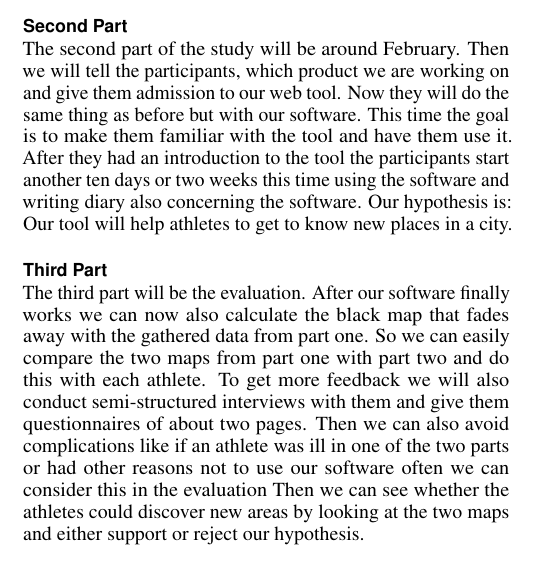
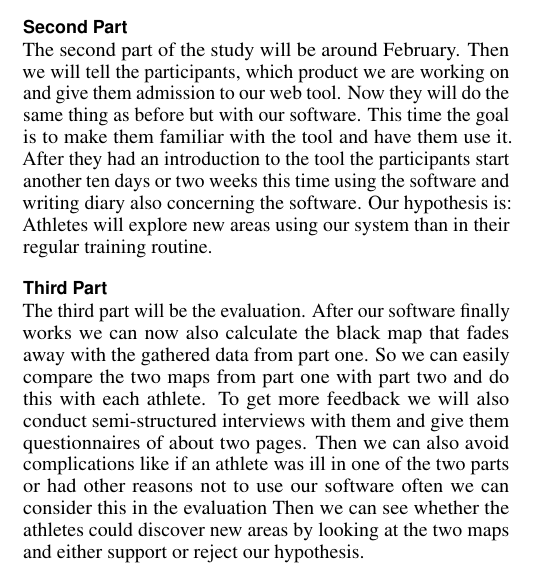
Before and after one commit to kvnmlr/explox-backend, a LaTeX document (documentation/proposal/proposal-template.tex): part of one column of page 2 of 3, cut so that both start at the same text. Compiled offline with pdfLaTeX.

Commit message:
Update proposal-template.tex

```diff
--- a/documentation/proposal/proposal-template.tex
+++ b/documentation/proposal/proposal-template.tex
@@ -213,7 +213,7 @@ Testing and Evaluation will be a key part of our project. We will split this int
 The first part starts in January. Therefore we will find five to ten athletes that participate in our study. If that works we will work together with the triathlon squad here in Saarbr\"ucken. Each athlete will give us the permission to get their tracked Strava activities for research purposes. We collect the data for about ten days or two weeks and want the participants to write a training diary in this time. The advantage with the triathletes would be that they do training frequently also in winter.
 \subsection{Second Part}
 The second part of the study will be around February. Then we will tell the participants, which product we are working on and give them admission to our web tool. Now they will do the same thing as before but with our software. This time the goal is to make them familiar with the tool and have them use it. After they had an introduction to the tool the participants start another ten days or two weeks this time using the software and writing diary also concerning the software.
-Our hypothesis is: Our tool will help athletes to get to know new places in a city.
+Our hypothesis is: Athletes will explore new areas using our system than in their regular training routine.
 \subsection{Third Part}
 The third part will be the evaluation. After our software finally works we can now also calculate the black map that fades away with the gathered data from part one. So we can easily compare the two maps from part one with part two and do this with each athlete.
 To get more feedback we will also conduct semi-structured interviews with them and give them questionnaires of about two pages. Then we can also avoid complications like if an athlete was ill in one of the two parts or had other reasons not to use our software often we can consider this in the evaluation
```
